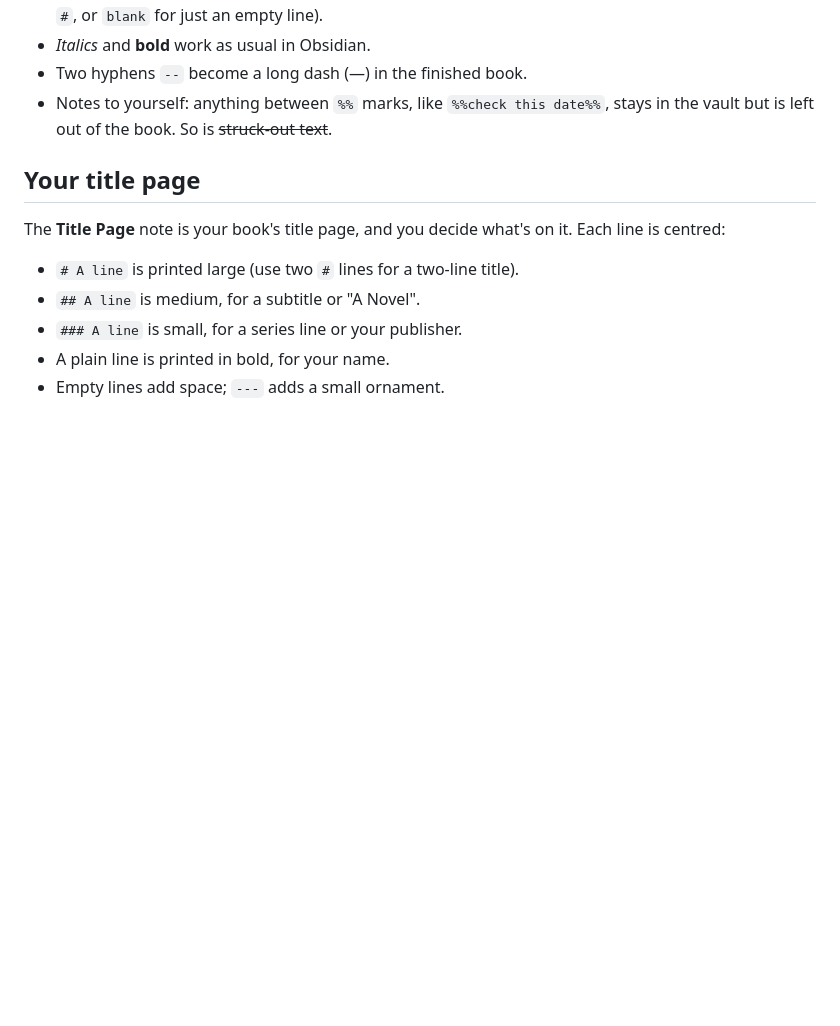
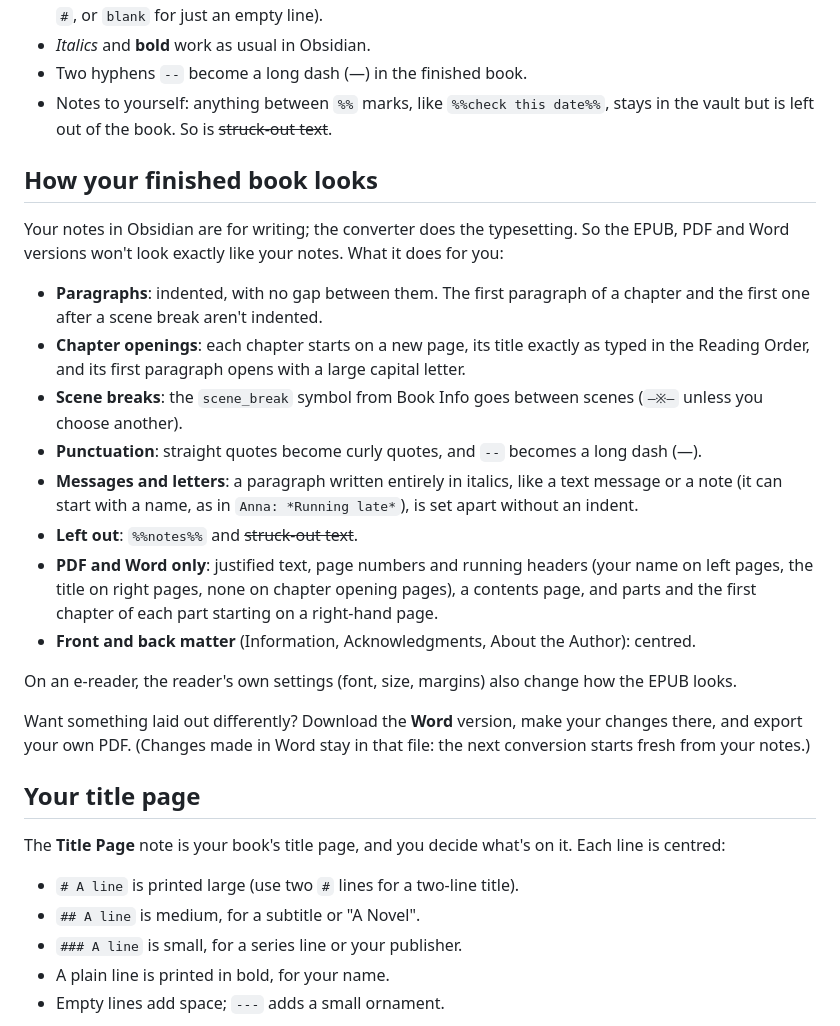
Before and after one commit to hyrum0-a11y/scrivener-to-manuskript, a Markdown page: vault-template/Start Here.md, the part around the change. Rendered like a GitHub page; blank space fills up the shorter version.

Commit message:
Starter vault: explain how the finished book differs from the notes
The opening scene now says the finished book isn't laid out like the
note (raised capital and no indent on a chapter's first paragraph, no
indent after scene breaks, indented paragraphs without gaps) and points
to Start Here and the Word download for anything different. Start Here
gains "How your finished book looks": paragraphs, chapter openings,
scene breaks, curly quotes and dashes, italic message paragraphs, what's
left out, PDF/Word-only layout, centred front and back matter, e-reader
settings, and "use the Word file to change anything".

Co-Authored-By: Claude Opus 5.5 <noreply@anthropic.com>
Claude-Session: https://claude.ai/code/session_01KGkevVxFNxeJNo3rpvQvQi

```diff
--- a/vault-template/Start Here.md
+++ b/vault-template/Start Here.md
@@ -29,6 +29,39 @@ own writing.
 - Two hyphens `--` become a long dash (—) in the finished book.
 - Notes to yourself: anything between `%%` marks, like `%%check this date%%`,
   stays in the vault but is left out of the book. So is ~~struck-out text~~.
+
+## How your finished book looks
+
+Your notes in Obsidian are for writing; the converter does the typesetting.
+So the EPUB, PDF and Word versions won't look exactly like your notes.
+What it does for you:
+
+- **Paragraphs**: indented, with no gap between them. The first paragraph
+  of a chapter and the first one after a scene break aren't indented.
+- **Chapter openings**: each chapter starts on a new page, its title
+  exactly as typed in the Reading Order, and its first paragraph opens
+  with a large capital letter.
+- **Scene breaks**: the `scene_break` symbol from Book Info goes between
+  scenes (`—※—` unless you choose another).
+- **Punctuation**: straight quotes become curly quotes, and `--` becomes a
+  long dash (—).
+- **Messages and letters**: a paragraph written entirely in italics, like a
+  text message or a note (it can start with a name, as in
+  `Anna: *Running late*`), is set apart without an indent.
+- **Left out**: `%%notes%%` and ~~struck-out text~~.
+- **PDF and Word only**: justified text, page numbers and running headers
+  (your name on left pages, the title on right pages, none on chapter
+  opening pages), a contents page, and parts and the first chapter of
+  each part starting on a right-hand page.
+- **Front and back matter** (Information, Acknowledgments, About the
+  Author): centred.
+
+On an e-reader, the reader's own settings (font, size, margins) also
+change how the EPUB looks.
+
+Want something laid out differently? Download the **Word** version, make
+your changes there, and export your own PDF. (Changes made in Word stay in
+that file: the next conversion starts fresh from your notes.)
 
 ## Your title page
 
```
Also changed, not shown: 1 other file.
